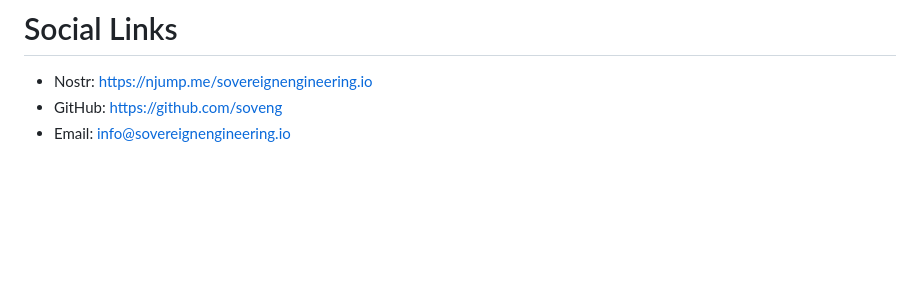
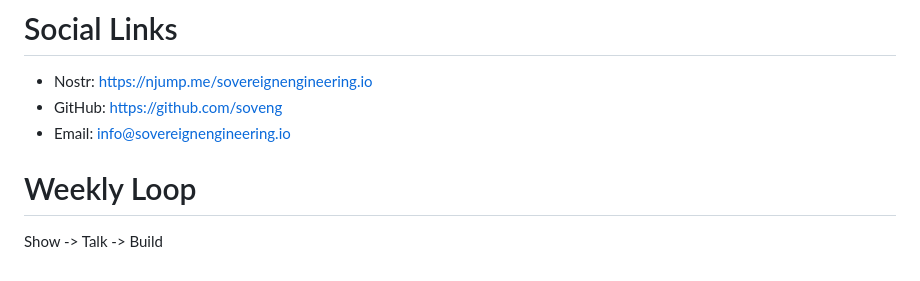
Before and after one commit to soveng/website, a Markdown page: src/data/website-content.md, the part around the change. Drawn GitHub-style; blank space fills up the shorter version.

Commit message:
docs: update website content documentation

```diff
--- a/src/data/website-content.md
+++ b/src/data/website-content.md
@@ -81,3 +81,7 @@ More:
 - Nostr: https://njump.me/sovereignengineering.io
 - GitHub: https://github.com/soveng
 - Email: info@sovereignengineering.io
+
+# Weekly Loop
+
+Show -> Talk -> Build
```
